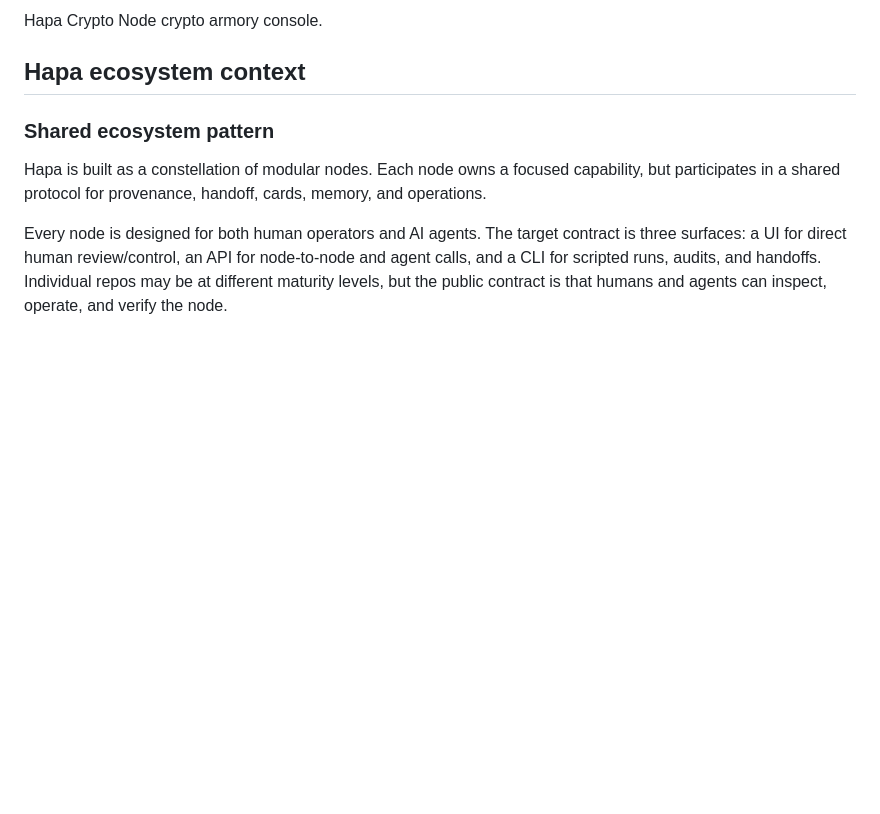
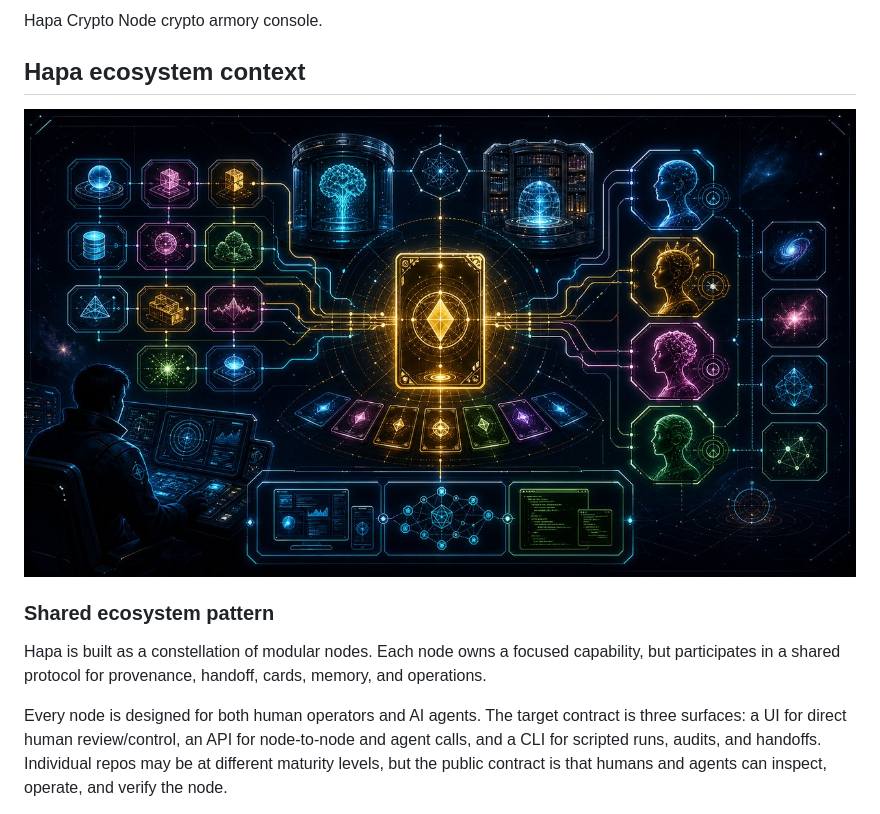
Before and after one commit to calderwong/hapa-crypto-node, a Markdown page: README.md, the part around the change. GitHub-like rendering; pictures changed too: docs/assets/hapa-ecosystem-context/overview.jpg (added); blank space fills up the shorter version.

Commit message:
Add Hapa ecosystem context visual

```diff
--- a/README.md
+++ b/README.md
@@ -168,6 +168,9 @@ Hapa Crypto Node crypto armory console.
 
 ## Hapa ecosystem context
 
+<p>
+  <img src="docs/assets/hapa-ecosystem-context/overview.jpg" alt="Hapa ecosystem context visual showing modular nodes, human and AI-agent interfaces, Hapa Cards, avatar-agents, Second Brain, and wiki enrichment loop" width="100%">
+</p>
 
 ### Shared ecosystem pattern
 
```
